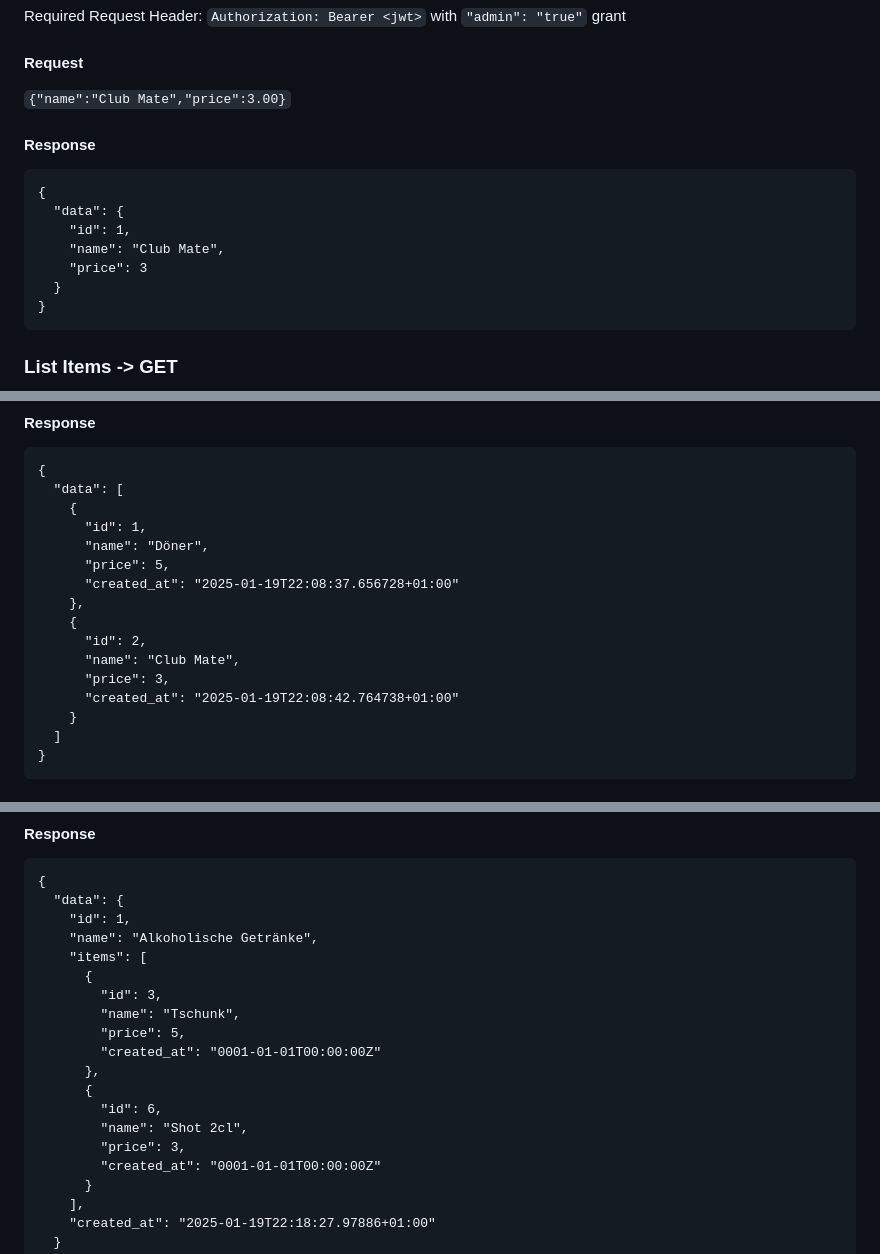
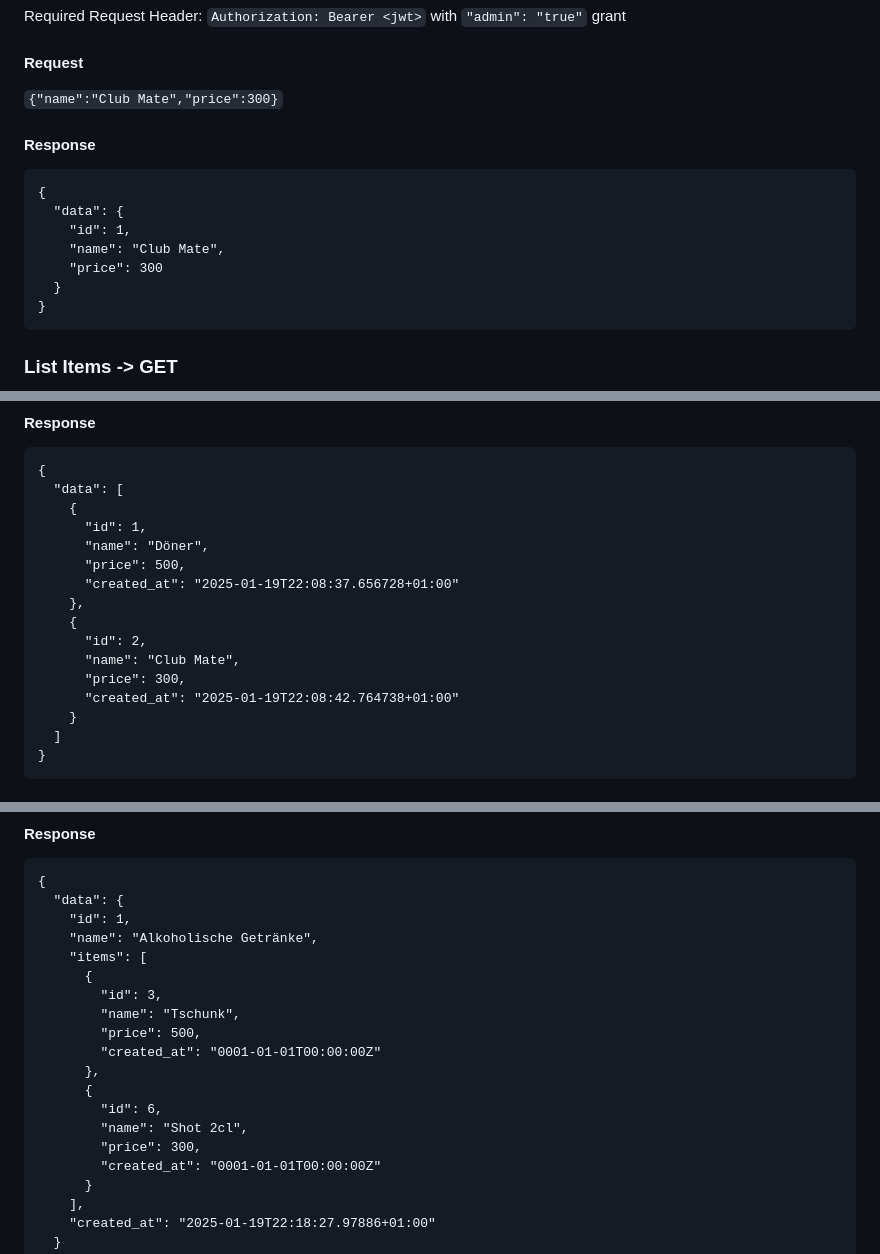
Before and after one commit to mel1na/metalab-events-inventory-frontend, a Markdown page: apispec.md, 3 parts joined by grey strips. GitHub-like rendering.

````diff
--- a/apispec.md
+++ b/apispec.md
@@ -6,14 +6,14 @@ Endpoint: `/api/items`
 
 Required Request Header: `Authorization: Bearer <jwt>` with `"admin": "true"` grant
 #### Request
-`{"name":"Club Mate","price":3.00}`
+`{"name":"Club Mate","price":300}`
 #### Response
 ```
 {
   "data": {
     "id": 1,
     "name": "Club Mate",
-    "price": 3
+    "price": 300
   }
 }
 ```
@@ -29,13 +29,13 @@ no headers/body required
     {
       "id": 1,
       "name": "Döner",
-      "price": 5,
+      "price": 500,
       "created_at": "2025-01-19T22:08:37.656728+01:00"
     },
     {
       "id": 2,
       "name": "Club Mate",
-      "price": 3,
+      "price": 300,
       "created_at": "2025-01-19T22:08:42.764738+01:00"
     }
   ]
@@ -223,13 +223,13 @@ Required Request Header: `Authorization: Bearer <jwt>` with `"admin": "true"` gr
       {
         "id": 3,
         "name": "Tschunk",
-        "price": 5,
+        "price": 500,
         "created_at": "0001-01-01T00:00:00Z"
       },
       {
         "id": 6,
         "name": "Shot 2cl",
-        "price": 3,
+        "price": 300,
         "created_at": "0001-01-01T00:00:00Z"
       }
     ],
````
Also changed, not shown: other parts of apispec.md (+18 -18 lines).
